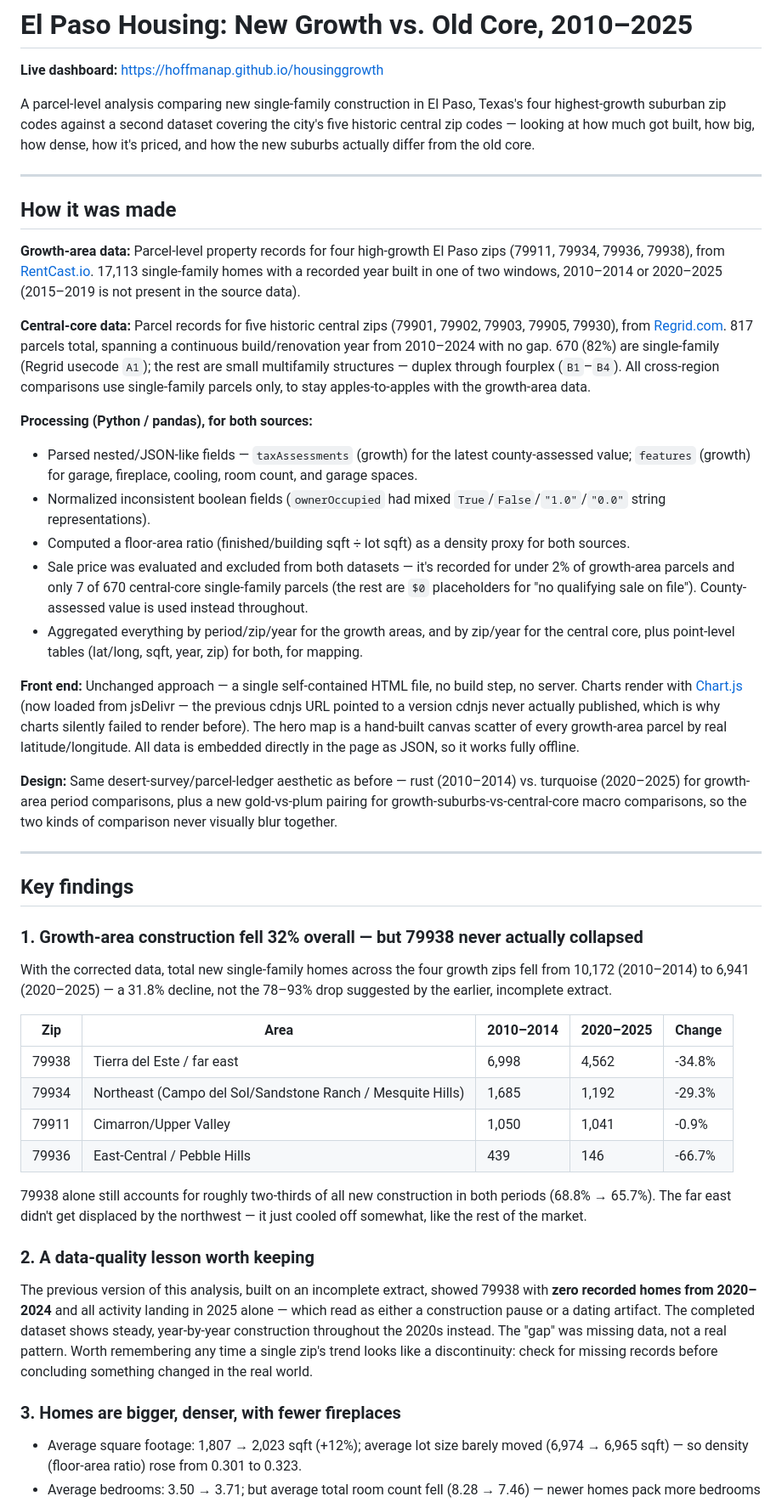
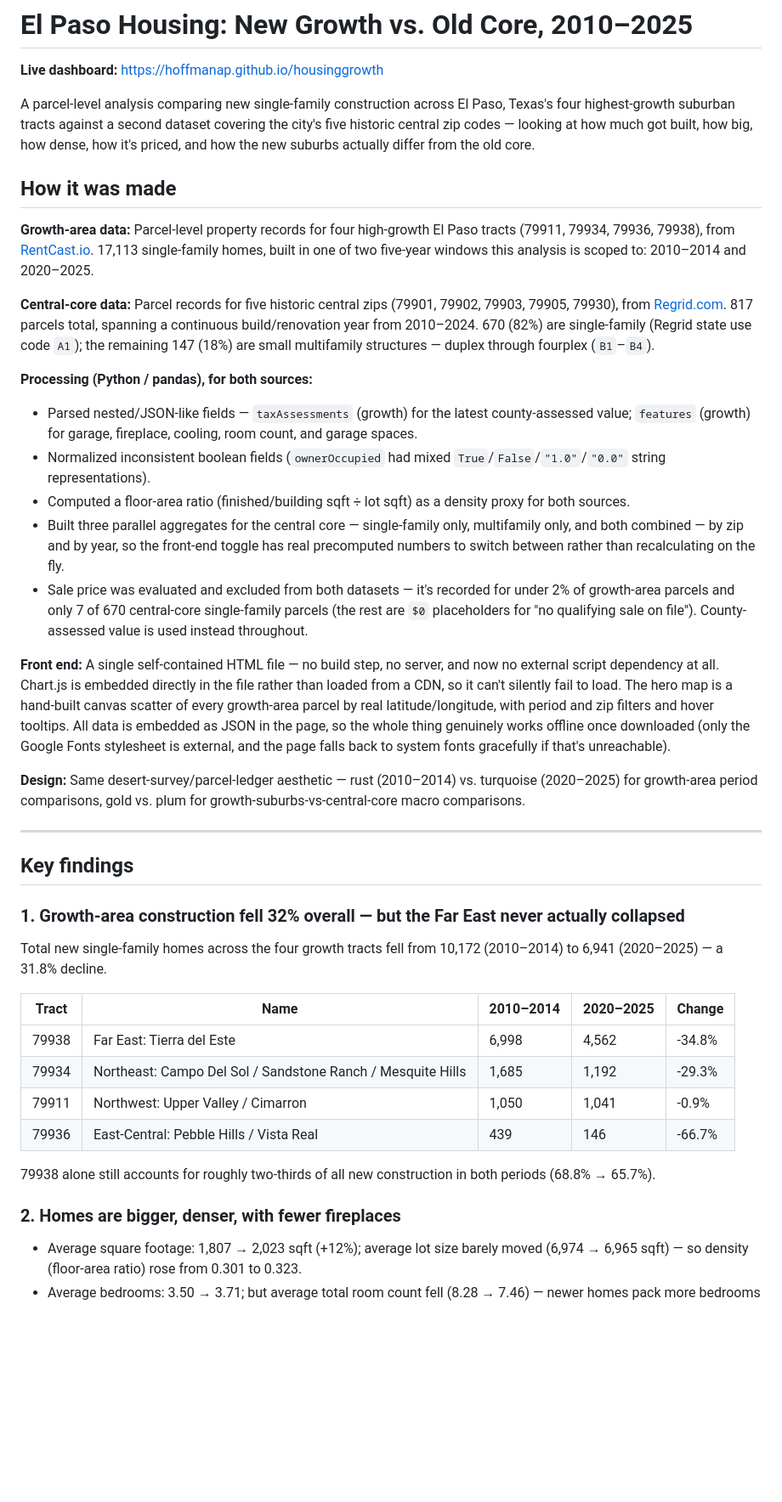
Before and after one commit to hoffmanap/housinggrowth, a Markdown page: README.md, the part around one of its changes. Shown at 85% size. Rendered like a GitHub page; blank space fills up the shorter version.

```diff
--- a/README.md
+++ b/README.md
@@ -2,46 +2,41 @@
 
 **Live dashboard:** https://hoffmanap.github.io/housinggrowth
 
-A parcel-level analysis comparing new single-family construction in El Paso, Texas's four highest-growth suburban zip codes against a second dataset covering the city's five historic central zip codes — looking at how much got built, how big, how dense, how it's priced, and how the new suburbs actually differ from the old core.
-
----
+A parcel-level analysis comparing new single-family construction across El Paso, Texas's four highest-growth suburban tracts against a second dataset covering the city's five historic central zip codes — looking at how much got built, how big, how dense, how it's priced, and how the new suburbs actually differ from the old core.
 
 ## How it was made
 
-**Growth-area data:** Parcel-level property records for four high-growth El Paso zips (79911, 79934, 79936, 79938), from [RentCast.io](https://www.rentcast.io). 17,113 single-family homes with a recorded year built in one of two windows, 2010–2014 or 2020–2025 (2015–2019 is not present in the source data).
+**Growth-area data:** Parcel-level property records for four high-growth El Paso tracts (79911, 79934, 79936, 79938), from [RentCast.io](https://www.rentcast.io). 17,113 single-family homes, built in one of two five-year windows this analysis is scoped to: 2010–2014 and 2020–2025.
 
-**Central-core data:** Parcel records for five historic central zips (79901, 79902, 79903, 79905, 79930), from [Regrid.com](https://www.regrid.com). 817 parcels total, spanning a continuous build/renovation year from 2010–2024 with no gap. 670 (82%) are single-family (Regrid usecode `A1`); the rest are small multifamily structures — duplex through fourplex (`B1`–`B4`). All cross-region comparisons use single-family parcels only, to stay apples-to-apples with the growth-area data.
+**Central-core data:** Parcel records for five historic central zips (79901, 79902, 79903, 79905, 79930), from [Regrid.com](https://www.regrid.com). 817 parcels total, spanning a continuous build/renovation year from 2010–2024. 670 (82%) are single-family (Regrid state use code `A1`); the remaining 147 (18%) are small multifamily structures — duplex through fourplex (`B1`–`B4`).
 
 **Processing (Python / pandas), for both sources:**
 - Parsed nested/JSON-like fields — `taxAssessments` (growth) for the latest county-assessed value; `features` (growth) for garage, fireplace, cooling, room count, and garage spaces.
 - Normalized inconsistent boolean fields (`ownerOccupied` had mixed `True`/`False`/`"1.0"`/`"0.0"` string representations).
 - Computed a floor-area ratio (finished/building sqft ÷ lot sqft) as a density proxy for both sources.
+- Built three parallel aggregates for the central core — single-family only, multifamily only, and both combined — by zip and by year, so the front-end toggle has real precomputed numbers to switch between rather than recalculating on the fly.
 - Sale price was evaluated and excluded from both datasets — it's recorded for under 2% of growth-area parcels and only 7 of 670 central-core single-family parcels (the rest are `$0` placeholders for "no qualifying sale on file"). County-assessed value is used instead throughout.
-- Aggregated everything by period/zip/year for the growth areas, and by zip/year for the central core, plus point-level tables (lat/long, sqft, year, zip) for both, for mapping.
 
-**Front end:** Unchanged approach — a single self-contained HTML file, no build step, no server. Charts render with [Chart.js](https://www.chartjs.org/) (now loaded from jsDelivr — the previous cdnjs URL pointed to a version cdnjs never actually published, which is why charts silently failed to render before). The hero map is a hand-built canvas scatter of every growth-area parcel by real latitude/longitude. All data is embedded directly in the page as JSON, so it works fully offline.
+**Front end:** A single self-contained HTML file — no build step, no server, and now no external script dependency at all. Chart.js is embedded directly in the file rather than loaded from a CDN, so it can't silently fail to load. The hero map is a hand-built canvas scatter of every growth-area parcel by real latitude/longitude, with period and zip filters and hover tooltips. All data is embedded as JSON in the page, so the whole thing genuinely works offline once downloaded (only the Google Fonts stylesheet is external, and the page falls back to system fonts gracefully if that's unreachable).
 
-**Design:** Same desert-survey/parcel-ledger aesthetic as before — rust (2010–2014) vs. turquoise (2020–2025) for growth-area period comparisons, plus a new gold-vs-plum pairing for growth-suburbs-vs-central-core macro comparisons, so the two kinds of comparison never visually blur together.
+**Design:** Same desert-survey/parcel-ledger aesthetic — rust (2010–2014) vs. turquoise (2020–2025) for growth-area period comparisons, gold vs. plum for growth-suburbs-vs-central-core macro comparisons.
 
 ---
 
 ## Key findings
 
-### 1. Growth-area construction fell 32% overall — but 79938 never actually collapsed
-With the corrected data, total new single-family homes across the four growth zips fell from 10,172 (2010–2014) to 6,941 (2020–2025) — a 31.8% decline, not the 78–93% drop suggested by the earlier, incomplete extract.
+### 1. Growth-area construction fell 32% overall — but the Far East never actually collapsed
+Total new single-family homes across the four growth tracts fell from 10,172 (2010–2014) to 6,941 (2020–2025) — a 31.8% decline.
 
-| Zip | Area | 2010–2014 | 2020–2025 | Change |
+| Tract | Name | 2010–2014 | 2020–2025 | Change |
 |---|---|---|---|---|
-| 79938 | Tierra del Este / far east | 6,998 | 4,562 | ‑34.8% |
-| 79934 | Northeast (Campo del Sol/Sandstone Ranch / Mesquite Hills) | 1,685 | 1,192 | ‑29.3% |
-| 79911 | Cimarron/Upper Valley | 1,050 | 1,041 | ‑0.9% |
-| 79936 | East-Central / Pebble Hills | 439 | 146 | ‑66.7% |
+| 79938 | Far East: Tierra del Este | 6,998 | 4,562 | ‑34.8% |
+| 79934 | Northeast: Campo Del Sol / Sandstone Ranch / Mesquite Hills | 1,685 | 1,192 | ‑29.3% |
+| 79911 | Northwest: Upper Valley / Cimarron | 1,050 | 1,041 | ‑0.9% |
+| 79936 | East-Central: Pebble Hills / Vista Real | 439 | 146 | ‑66.7% |
 
-79938 alone still accounts for roughly two-thirds of all new construction in both periods (68.8% → 65.7%). The far east didn't get displaced by the northwest — it just cooled off somewhat, like the rest of the market.
+79938 alone still accounts for roughly two-thirds of all new construction in both periods (68.8% → 65.7%).
 
-### 2. A data-quality lesson worth keeping
-The previous version of this analysis, built on an incomplete extract, showed 79938 with **zero recorded homes from 2020–2024** and all activity landing in 2025 alone — which read as either a construction pause or a dating artifact. The completed dataset shows steady, year-by-year construction throughout the 2020s instead. The "gap" was missing data, not a real pattern. Worth remembering any time a single zip's trend looks like a discontinuity: check for missing records before concluding something changed in the real world.
-
-### 3. Homes are bigger, denser, with fewer fireplaces
+### 2. Homes are bigger, denser, with fewer fireplaces
 - Average square footage: 1,807 → 2,023 sqft (+12%); average lot size barely moved (6,974 → 6,965 sqft) — so density (floor-area ratio) rose from 0.301 to 0.323.
 - Average bedrooms: 3.50 → 3.71; but average total room count fell (8.28 → 7.46) — newer homes pack more bedrooms into fewer overall rooms.
```
Also changed, not shown: other parts of README.md (+11 -13 lines).
